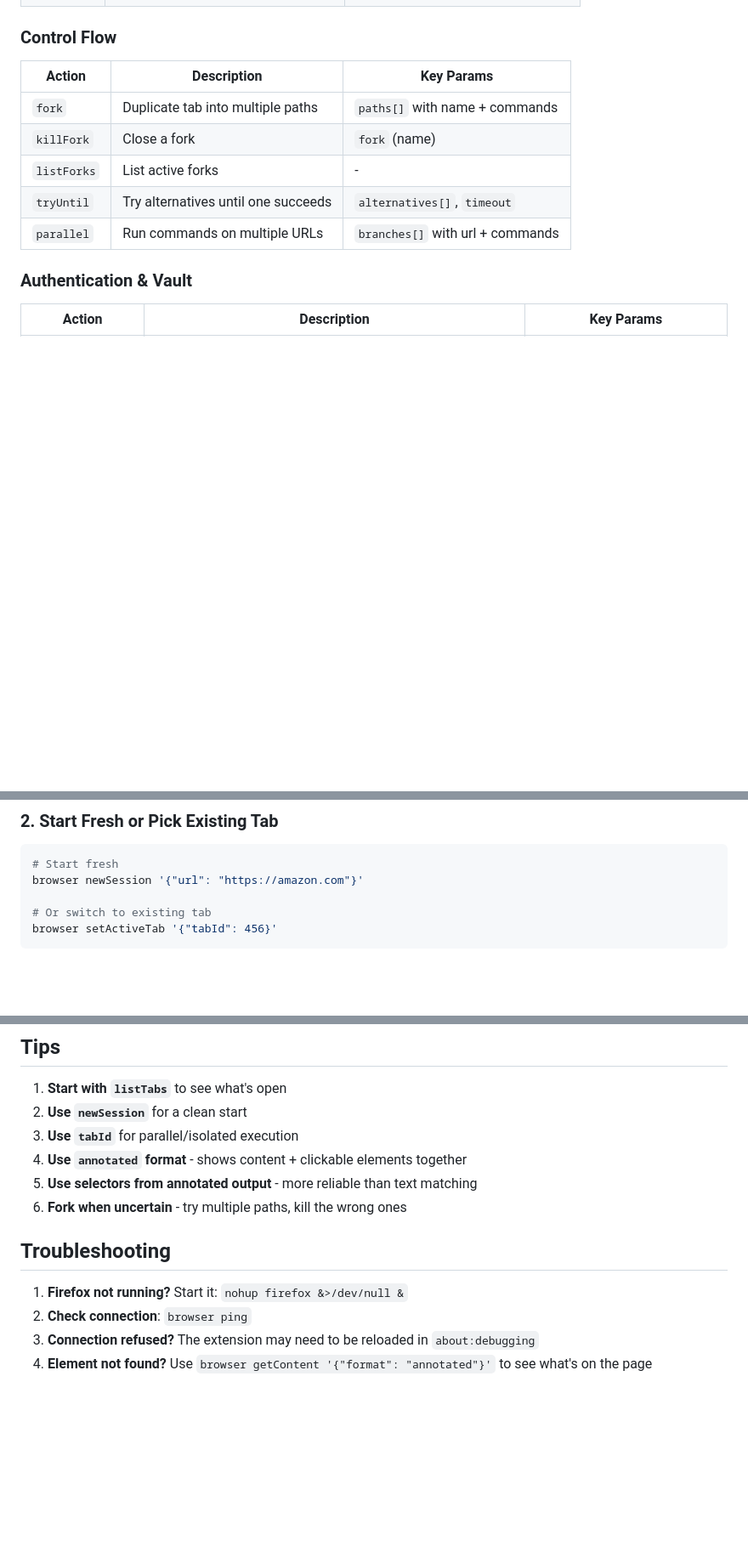
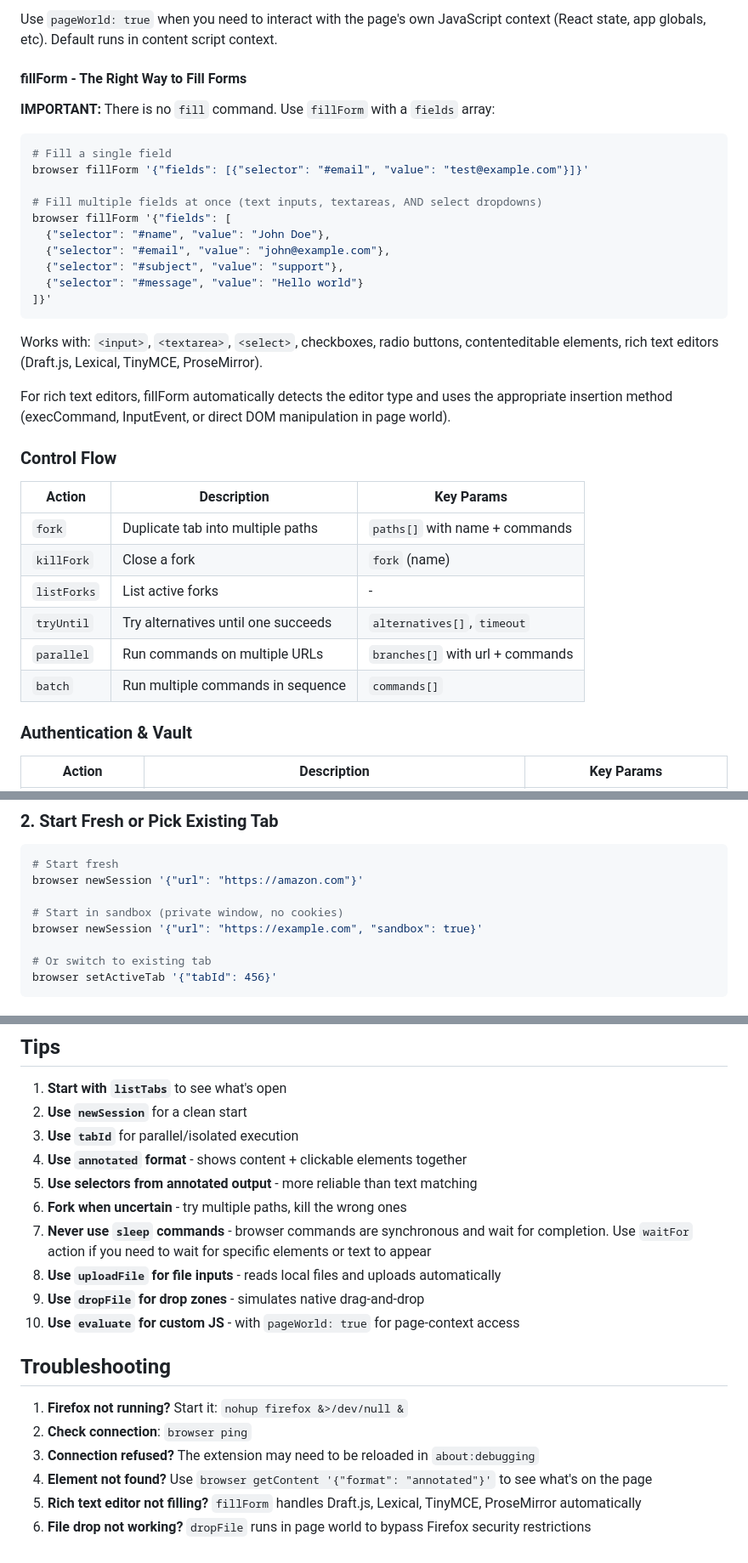
Before and after one commit to 1jehuang/firefox-agent-bridge, a Markdown page: SKILL.md, 3 parts joined by grey strips. Shown at 85% size. Rendered like a GitHub page; blank space fills up the shorter version.

````diff
--- a/SKILL.md
+++ b/SKILL.md
@@ -66,3 +107,25 @@ browser <action> '<json_params>'
+Use `pageWorld: true` when you need to interact with the page's own JavaScript context (React state, app globals, etc). Default runs in content script context.
+
+#### fillForm - The Right Way to Fill Forms
+
+**IMPORTANT:** There is no `fill` command. Use `fillForm` with a `fields` array:
+
+```bash
+# Fill a single field
+browser fillForm '{"fields": [{"selector": "#email", "value": "test@example.com"}]}'
+
+# Fill multiple fields at once (text inputs, textareas, AND select dropdowns)
+browser fillForm '{"fields": [
+  {"selector": "#name", "value": "John Doe"},
+  {"selector": "#email", "value": "john@example.com"},
+  {"selector": "#subject", "value": "support"},
+  {"selector": "#message", "value": "Hello world"}
+]}'
+```
+
+Works with: `<input>`, `<textarea>`, `<select>`, checkboxes, radio buttons, contenteditable elements, rich text editors (Draft.js, Lexical, TinyMCE, ProseMirror).
+
+For rich text editors, fillForm automatically detects the editor type and uses the appropriate insertion method (execCommand, InputEvent, or direct DOM manipulation in page world).
 
 ### Control Flow
 
@@ -73,6 +136,7 @@ browser <action> '<json_params>'
 | `listForks` | List active forks | - |
 | `tryUntil` | Try alternatives until one succeeds | `alternatives[]`, `timeout` |
 | `parallel` | Run commands on multiple URLs | `branches[]` with url + commands |
+| `batch` | Run multiple commands in sequence | `commands[]` |
 
 ### Authentication & Vault
 
@@ -116,6 +180,9 @@ Returns:
 ```bash
 # Start fresh
 browser newSession '{"url": "https://amazon.com"}'
+
+# Start in sandbox (private window, no cookies)
+browser newSession '{"url": "https://example.com", "sandbox": true}'
 
 # Or switch to existing tab
 browser setActiveTab '{"tabId": 456}'
@@ -376,6 +443,10 @@ This lets multiple agents work in parallel without stepping on each other.
 4. **Use `annotated` format** - shows content + clickable elements together
 5. **Use selectors from annotated output** - more reliable than text matching
 6. **Fork when uncertain** - try multiple paths, kill the wrong ones
+7. **Never use `sleep` commands** - browser commands are synchronous and wait for completion. Use `waitFor` action if you need to wait for specific elements or text to appear
+8. **Use `uploadFile` for file inputs** - reads local files and uploads automatically
+9. **Use `dropFile` for drop zones** - simulates native drag-and-drop
+10. **Use `evaluate` for custom JS** - with `pageWorld: true` for page-context access
 
 ## Troubleshooting
 
@@ -383,3 +454,5 @@ This lets multiple agents work in parallel without stepping on each other.
 2. **Check connection**: `browser ping`
 3. **Connection refused?** The extension may need to be reloaded in `about:debugging`
 4. **Element not found?** Use `browser getContent '{"format": "annotated"}'` to see what's on the page
+5. **Rich text editor not filling?** `fillForm` handles Draft.js, Lexical, TinyMCE, ProseMirror automatically
+6. **File drop not working?** `dropFile` runs in page world to bypass Firefox security restrictions
````
Also changed, not shown: other parts of SKILL.md (+46 -5 lines), CLAUDE.md (added, +66 -0 lines).
